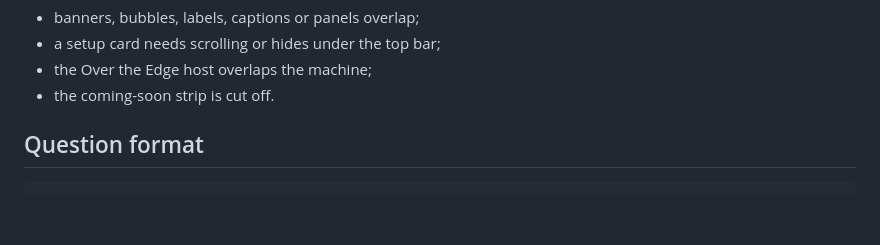
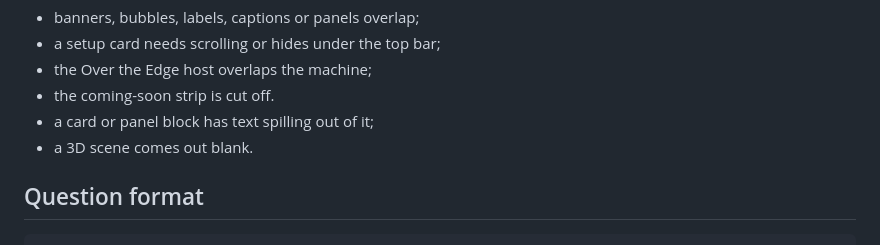
Before and after one commit to robpearce2000/culturepredict_streamlit, a Markdown page: classroom-gameshow-bundle/README.md, the part around the change. GitHub-like rendering; blank space fills up the shorter version.

```diff
--- a/classroom-gameshow-bundle/README.md
+++ b/classroom-gameshow-bundle/README.md
@@ -75,6 +75,8 @@ Playwright runs `build.js` first; it does nothing if `src/` hasn't changed since
 - a setup card needs scrolling or hides under the top bar;
 - the Over the Edge host overlaps the machine;
 - the coming-soon strip is cut off.
+- a card or panel block has text spilling out of it;
+- a 3D scene comes out blank.
 
 ## Question format
 
```
Also changed, not shown: classroom-gameshow-bundle/DECISIONS.md (+1 -1 lines).
